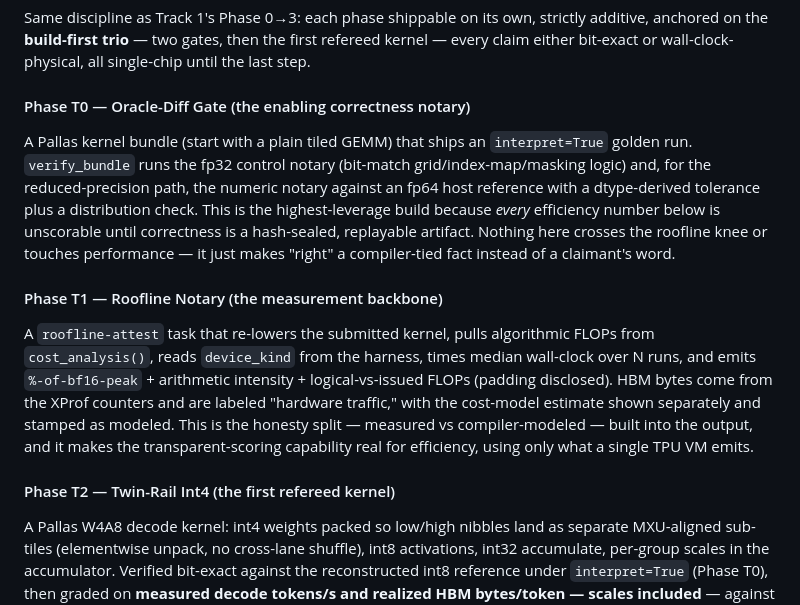
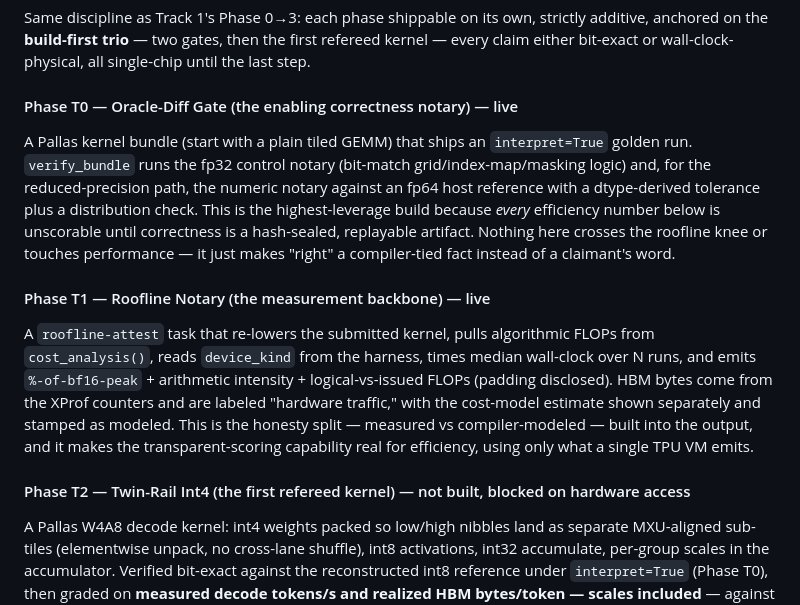
Before and after one commit to QuantumMytheme/quantum-harness, a Markdown page: docs/roadmap/PLATFORM-VISION.md, the part around one of its changes. Drawn GitHub-style.

```diff
--- a/docs/roadmap/PLATFORM-VISION.md
+++ b/docs/roadmap/PLATFORM-VISION.md
@@ -301,7 +311,7 @@ Same discipline as Track 1's Phase 0→3: each phase shippable on its own, stric
 on the **build-first trio** — two gates, then the first refereed kernel — every claim either bit-exact
 or wall-clock-physical, all single-chip until the last step.
 
-#### Phase T0 — Oracle-Diff Gate (the enabling correctness notary)
+#### Phase T0 — Oracle-Diff Gate (the enabling correctness notary) — live
 
 A Pallas kernel bundle (start with a plain tiled GEMM) that ships an `interpret=True` golden run.
 `verify_bundle` runs the fp32 control notary (bit-match grid/index-map/masking logic) and, for the
@@ -311,7 +321,7 @@ number below is unscorable until correctness is a hash-sealed, replayable artifa
 crosses the roofline knee or touches performance — it just makes "right" a compiler-tied fact instead
 of a claimant's word.
 
-#### Phase T1 — Roofline Notary (the measurement backbone)
+#### Phase T1 — Roofline Notary (the measurement backbone) — live
 
 A `roofline-attest` task that re-lowers the submitted kernel, pulls algorithmic FLOPs from
 `cost_analysis()`, reads `device_kind` from the harness, times median wall-clock over N runs, and
@@ -321,7 +331,7 @@ shown separately and stamped as modeled. This is the honesty split — measured
 built into the output, and it makes the transparent-scoring capability real for efficiency, using only
 what a single TPU VM emits.
 
-#### Phase T2 — Twin-Rail Int4 (the first refereed kernel)
+#### Phase T2 — Twin-Rail Int4 (the first refereed kernel) — not built, blocked on hardware access
 
 A Pallas W4A8 decode kernel: int4 weights packed so low/high nibbles land as separate MXU-aligned
 sub-tiles (elementwise unpack, no cross-lane shuffle), int8 activations, int32 accumulate, per-group
```
Also changed, not shown: other parts of docs/roadmap/PLATFORM-VISION.md (+30 -15 lines), IMPROVEMENTS.md (+21 -8 lines).
